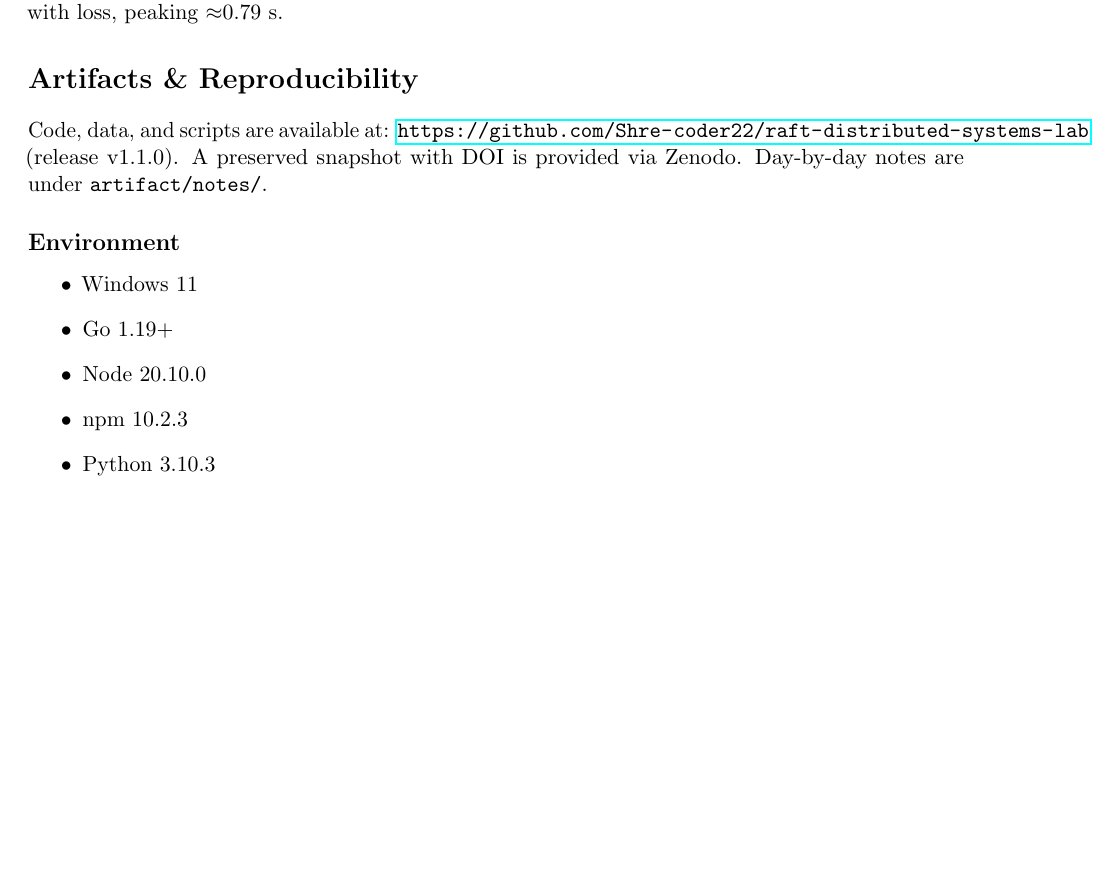
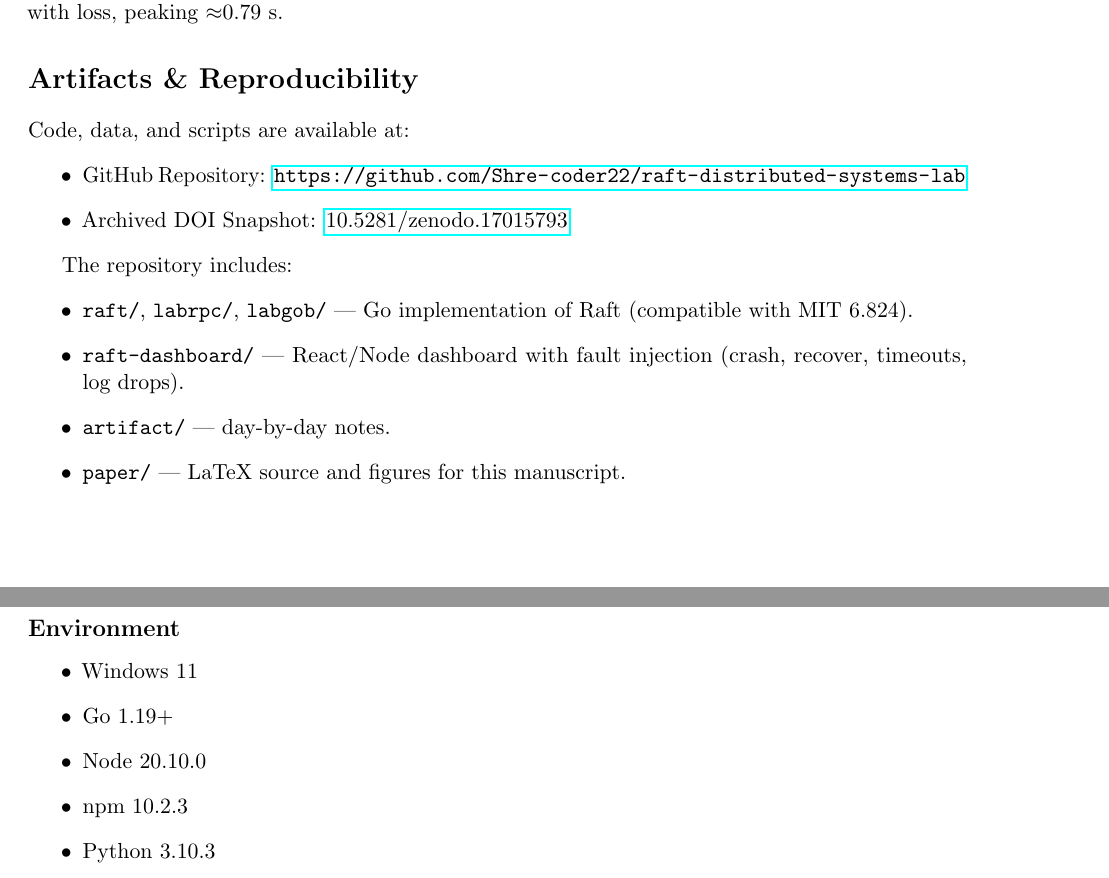
Before and after one commit to Shre-coder22/raft-distributed-systems, a LaTeX paper (paper/main.tex): part of page 5 of 7 before the commit and two parts of pages 5 and 6 of 7 after it, the two joined at a grey line, cut so that both start at the same text, the shorter picture padded with empty space. Compiled offline with pdfLaTeX.

Commit message:
Docs: add Zenodo DOI and update Artifacts section

```diff
--- a/paper/main.tex
+++ b/paper/main.tex
@@ -124,9 +124,18 @@ We built an instrumented Raft and a fault injectable dashboard that together mak
 \section*{Artifacts \& Reproducibility}
 
 Code, data, and scripts are available at:
-\url{https://github.com/Shre-coder22/raft-distributed-systems-lab} (release v1.1.0).
-A preserved snapshot with DOI is provided via Zenodo.
-Day-by-day notes are under \texttt{artifact/notes/}.
+\begin{itemize}
+  \item GitHub Repository: \url{https://github.com/Shre-coder22/raft-distributed-systems-lab}
+  \item Archived DOI Snapshot: \href{https://doi.org/10.5281/zenodo.17015793}{10.5281/zenodo.17015793}
+\end{itemize}
+
+The repository includes:
+\begin{itemize}
+  \item \texttt{raft/}, \texttt{labrpc/}, \texttt{labgob/} — Go implementation of Raft (compatible with MIT 6.824).
+  \item \texttt{raft-dashboard/} — React/Node dashboard with fault injection (crash, recover, timeouts, log drops).
+  \item \texttt{artifact/} — day-by-day notes.
+  \item \texttt{paper/} — LaTeX source and figures for this manuscript.
+\end{itemize}
 
 \subsection*{Environment}
 \begin{itemize}
```
Also changed, not shown: README.md.
